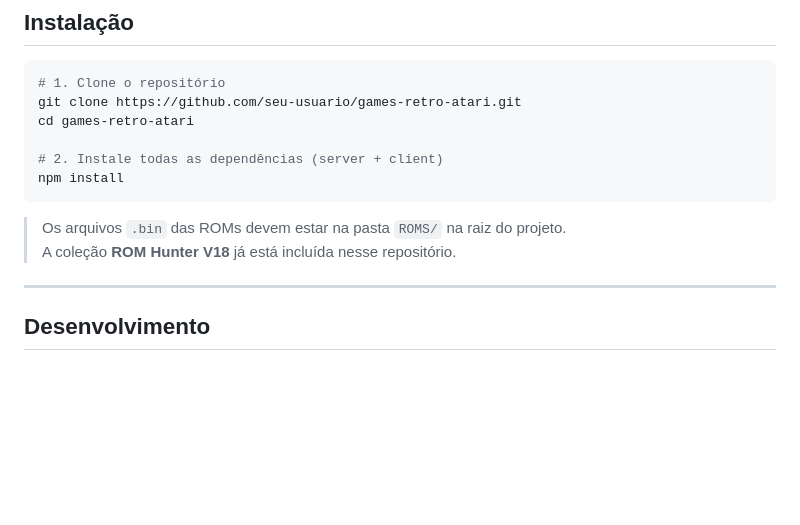
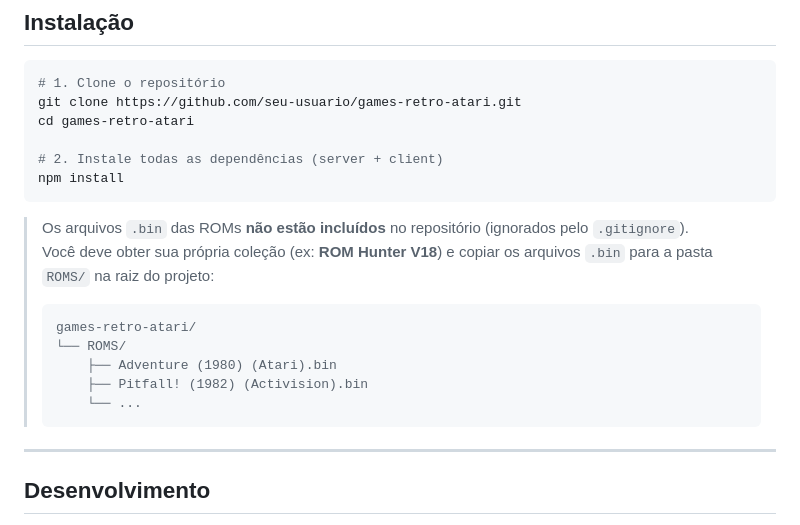
Before and after one commit to wvianna/games-retro-atari, a Markdown page: README.md, the part around the change. Drawn GitHub-style; blank space fills up the shorter version.

Commit message:
Update README.md to clarify ROM file requirements and directory structure

````diff
--- a/README.md
+++ b/README.md
@@ -55,8 +55,16 @@ cd games-retro-atari
 npm install
 ```
 
-> Os arquivos `.bin` das ROMs devem estar na pasta `ROMS/` na raiz do projeto.
-> A coleção **ROM Hunter V18** já está incluída nesse repositório.
+> Os arquivos `.bin` das ROMs **não estão incluídos** no repositório (ignorados pelo `.gitignore`).
+> Você deve obter sua própria coleção (ex: **ROM Hunter V18**) e copiar os arquivos `.bin` para a pasta `ROMS/` na raiz do projeto:
+>
+> ```
+> games-retro-atari/
+> └── ROMS/
+>     ├── Adventure (1980) (Atari).bin
+>     ├── Pitfall! (1982) (Activision).bin
+>     └── ...
+> ```
 
 ---
 
````
